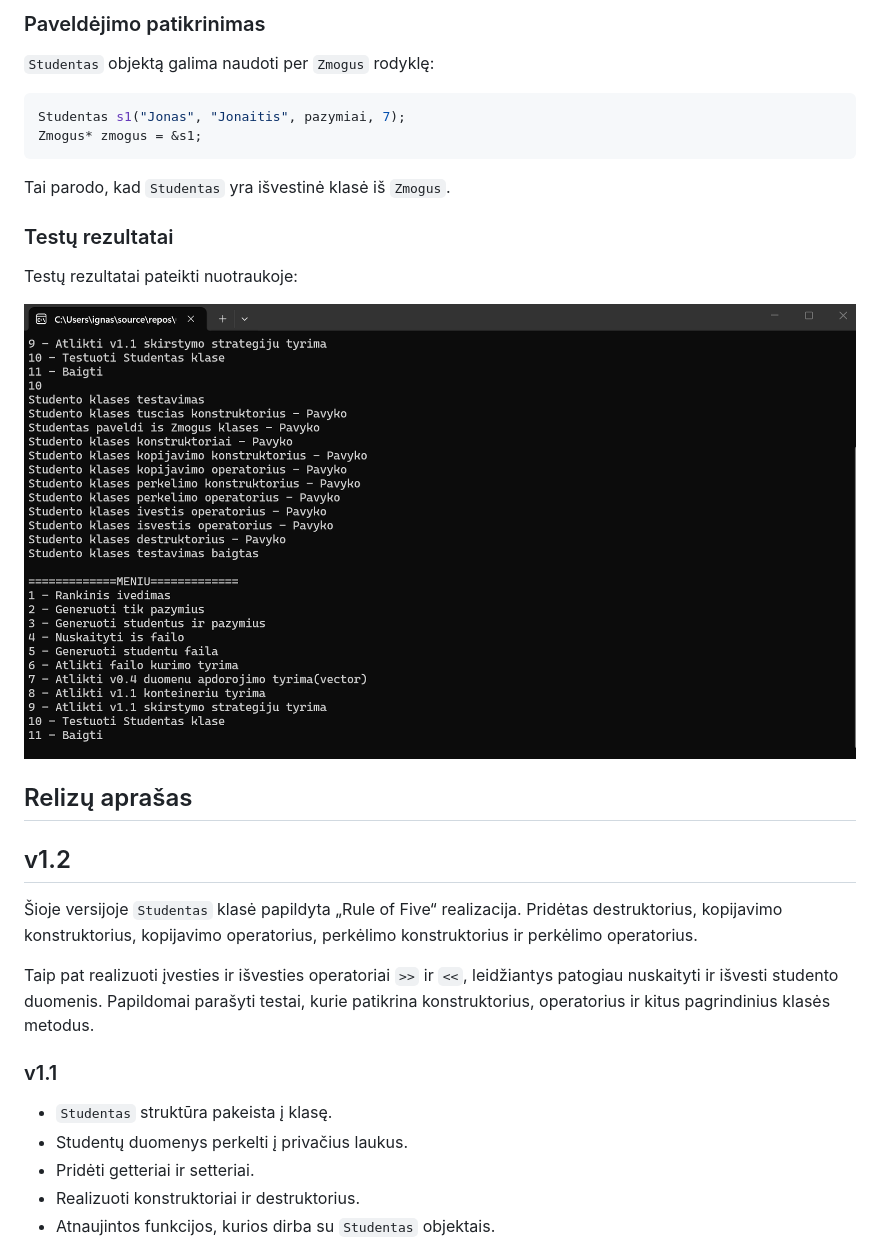
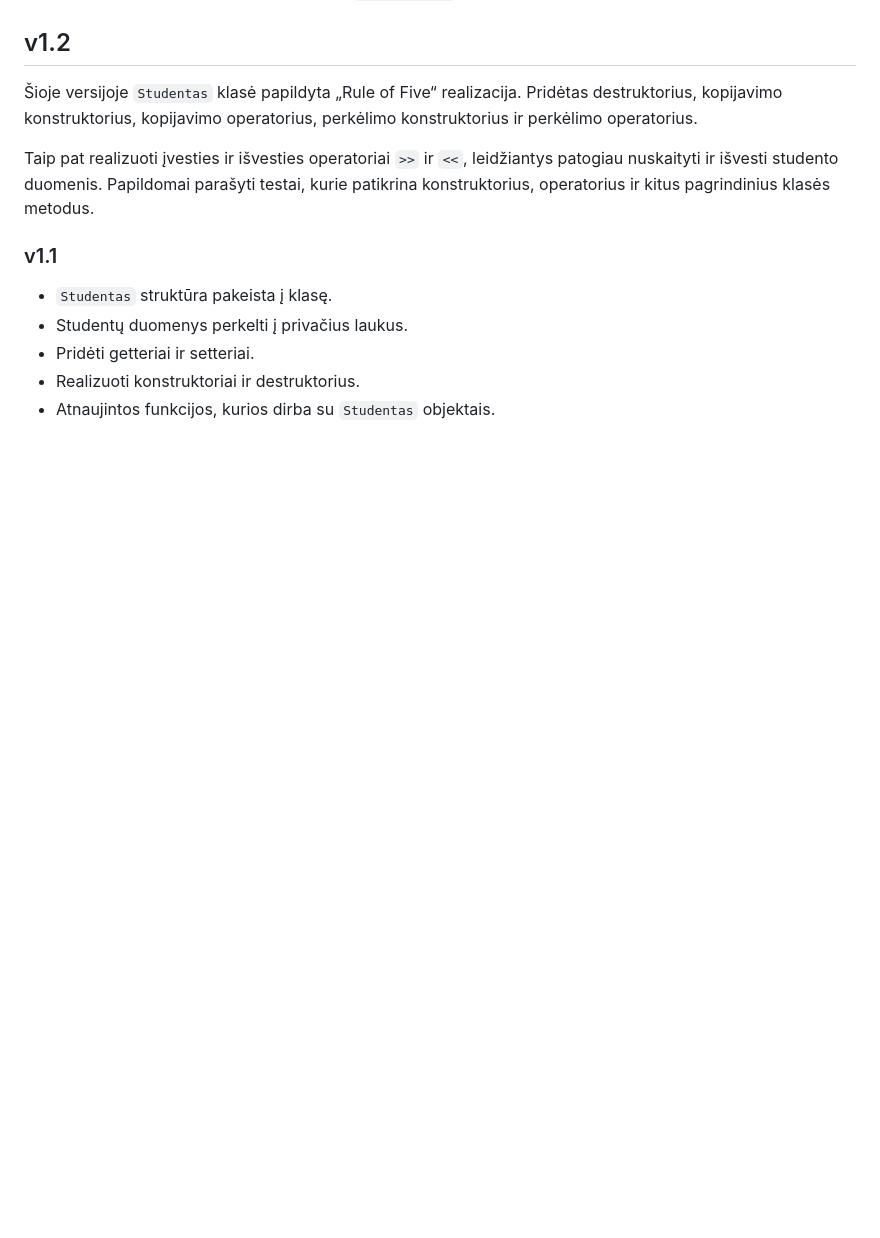
Before and after one commit to Boljerr/OOP_2, a Markdown page: README.md, the part around one of its changes. Rendered like a GitHub page; blank space fills up the shorter version.

````diff
--- a/README.md
+++ b/README.md
@@ -109,21 +114,3 @@ gaunama kompiliavimo klaida. Tai parodo, kad bazinės klasės objektų tiesiogia
-### Paveldėjimo patikrinimas
-
-`Studentas` objektą galima naudoti per `Zmogus` rodyklę:
-
-```cpp
-Studentas s1("Jonas", "Jonaitis", pazymiai, 7);
-Zmogus* zmogus = &s1;
-```
-
-Tai parodo, kad `Studentas` yra išvestinė klasė iš `Zmogus`.
-
-### Testų rezultatai
-
-Testų rezultatai pateikti nuotraukoje:
-
-![v1.5 testai](images/v1.5_testai.png)
-
-## Relizų aprašas
 
 ## v1.2
 
````
Also changed, not shown: other parts of README.md (+35 -30 lines).
